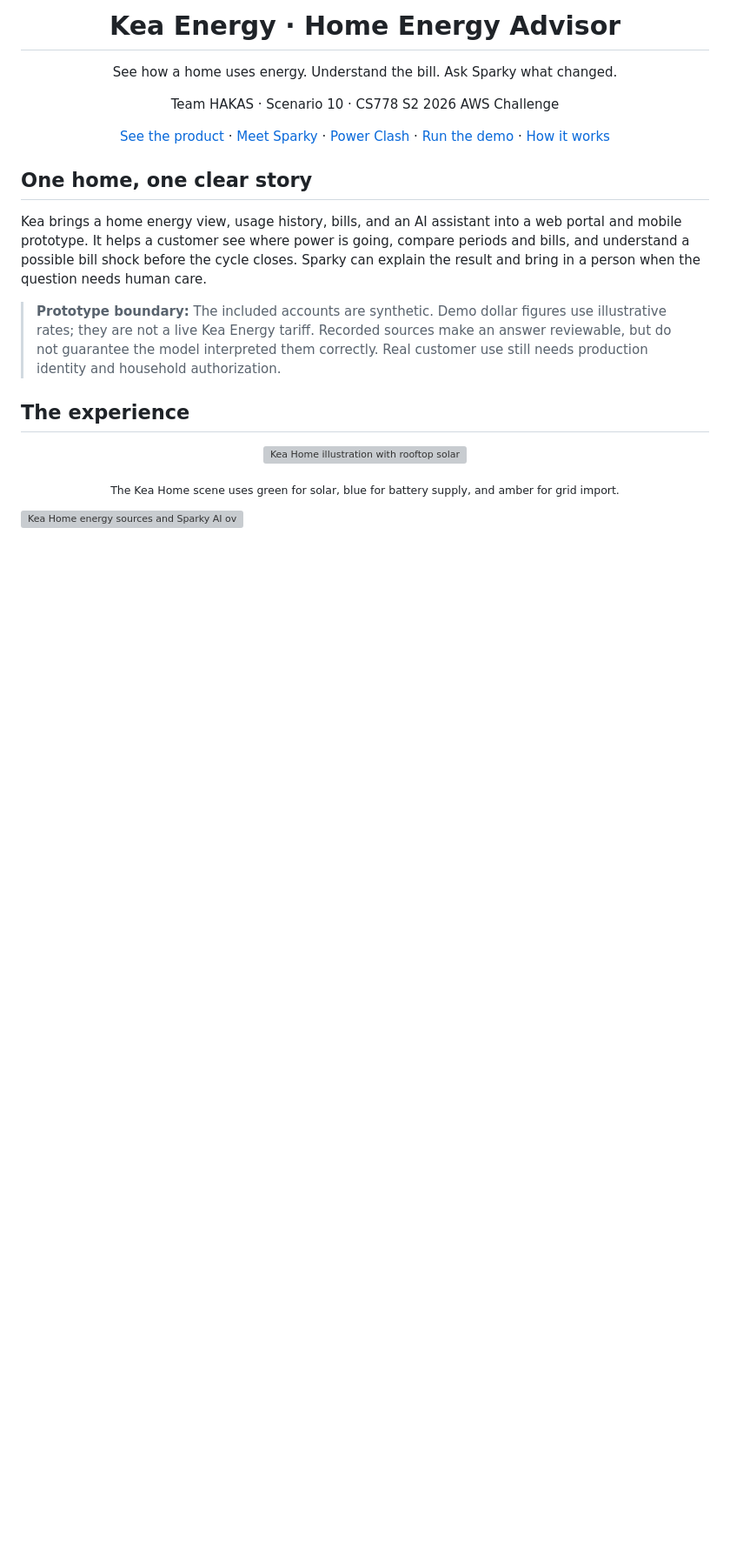
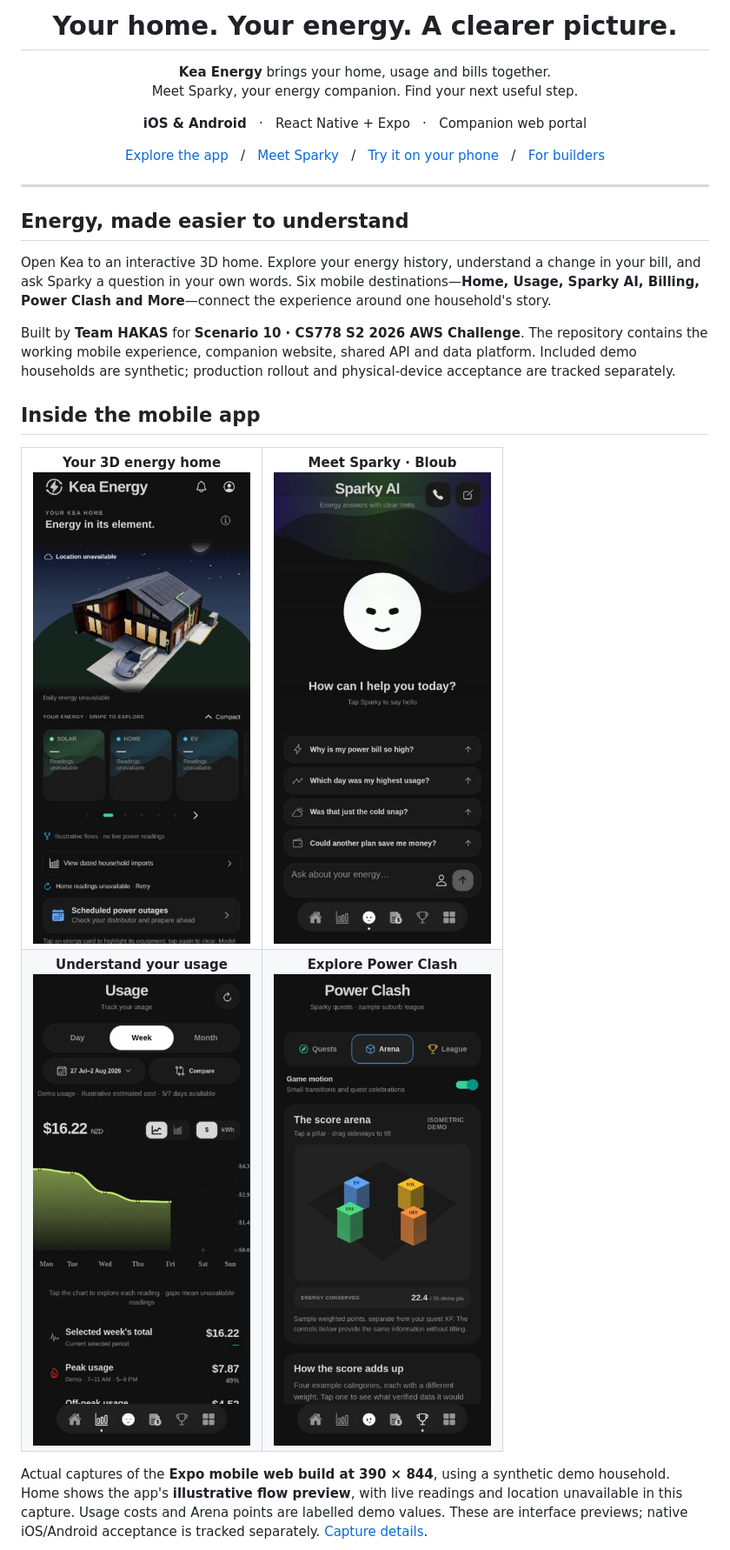
Before and after one commit to SagarNautiyalGetIt/kea-home-energy-advisor-ai-agent, a Markdown page: README.md, the part around one of its changes. Shown at 87% size. Drawn GitHub-style; pictures changed too: docs/assets/mobile/home-energy-flow.jpg (added), docs/assets/mobile/power-clash.jpg (added), docs/assets/mobile/sparky-bloub.jpg (added); blank space fills up the shorter version; grey boxes are pictures that could not be loaded.

Commit message:
docs(mobile): put the current app experience first in README (#359)

```diff
--- a/README.md
+++ b/README.md
@@ -3,44 +3,53 @@
 </p>
 
-<h1 align="center">Kea Energy · Home Energy Advisor</h1>
+<h1 align="center">Your home. Your energy. A clearer picture.</h1>
 
 <p align="center">
-  See how a home uses energy. Understand the bill. Ask Sparky what changed.
+  <strong>Kea Energy</strong> brings your home, usage and bills together.<br>
+  Meet Sparky, your energy companion. Find your next useful step.
 </p>
 
 <p align="center">
-  Team HAKAS · Scenario 10 · CS778 S2 2026 AWS Challenge
+  <strong>iOS &amp; Android</strong> &nbsp; · &nbsp; React Native + Expo &nbsp; · &nbsp; Companion web portal
 </p>
 
 <p align="center">
-  <a href="#the-experience">See the product</a> ·
-  <a href="#meet-sparky">Meet Sparky</a> ·
-  <a href="#power-clash">Power Clash</a> ·
-  <a href="#run-the-demo">Run the demo</a> ·
-  <a href="#how-it-works">How it works</a>
+  <a href="#inside-the-mobile-app">Explore the app</a> &nbsp; / &nbsp;
+  <a href="#meet-sparky">Meet Sparky</a> &nbsp; / &nbsp;
+  <a href="#try-it-on-your-phone">Try it on your phone</a> &nbsp; / &nbsp;
+  <a href="#for-builders">For builders</a>
 </p>
 
-## One home, one clear story
+---
 
-Kea brings a home energy view, usage history, bills, and an AI assistant into a
-web portal and mobile prototype. It helps a customer see where power is going,
-compare periods and bills, and understand a possible bill shock before the cycle
-closes. Sparky can explain the result and bring in a person when the question
-needs human care.
+## Energy, made easier to understand
 
-> **Prototype boundary:** The included accounts are synthetic. Demo dollar figures
-> use illustrative rates; they are not a live Kea Energy tariff. Recorded sources
-> make an answer reviewable, but do not guarantee the model interpreted them
-> correctly. Real customer use still needs production identity and household
-> authorization.
+Open Kea to an interactive 3D home. Explore your energy history, understand a
+change in your bill, and ask Sparky a question in your own words. Six mobile
+destinations—**Home, Usage, Sparky AI, Billing, Power Clash and More**—connect
+the experience around one household's story.
 
-## The experience
+Built by **Team HAKAS** for **Scenario 10 · CS778 S2 2026 AWS Challenge**.
+The repository contains the working mobile experience, companion website,
+shared API and data platform. Included demo households are synthetic;
+production rollout and physical-device acceptance are tracked separately.
 
-<p align="center">
-  <img src="services/web/public/assets/energy-home/kea-home.webp" alt="Kea Home illustration with rooftop solar, battery, electric car, and grid connection" width="900">
-</p>
+## Inside the mobile app
 
-<p align="center"><sub>The Kea Home scene uses green for solar, blue for battery supply, and amber for grid import.</sub></p>
+<table>
+  <tr>
+    <td align="center"><strong>Your 3D energy home</strong><br><img src="docs/assets/mobile/home-energy-flow.jpg" alt="Current mobile Home with the textured 3D house and coloured illustrative energy-flow paths" width="250"></td>
+    <td align="center"><strong>Meet Sparky · Bloub</strong><br><img src="docs/assets/mobile/sparky-bloub.jpg" alt="Current mobile Sparky screen with the expressive Bloub companion and energy question starters" width="250"></td>
+  </tr>
+  <tr>
+    <td align="center"><strong>Understand your usage</strong><br><img src="docs/assets/mobile/usage.jpg" alt="Current mobile Usage screen showing a dated weekly chart with labelled demo costs and missing readings" width="250"></td>
+    <td align="center"><strong>Explore Power Clash</strong><br><img src="docs/assets/mobile/power-clash.jpg" alt="Current mobile Power Clash Arena with its interactive isometric sample score pillars" width="250"></td>
+  </tr>
+</table>
 
-![Kea Home energy sources and Sparky AI overview](docs/assets/kea-flow-map.svg)
+Actual captures of the **Expo mobile web build at 390 × 844**, using a synthetic
+demo household. Home shows the app's **illustrative flow preview**, with live
+readings and location unavailable in this capture. Usage costs and Arena points
+are labelled demo values. These are interface previews; native iOS/Android
+acceptance is tracked separately. [Capture details](docs/assets/mobile/README.md).
 
```
Also changed, not shown: other parts of README.md (+194 -96 lines), services/mobile/README.md (+25 -17 lines), docs/assets/mobile/bloub-portrait.jpg (added), 1 other file.
